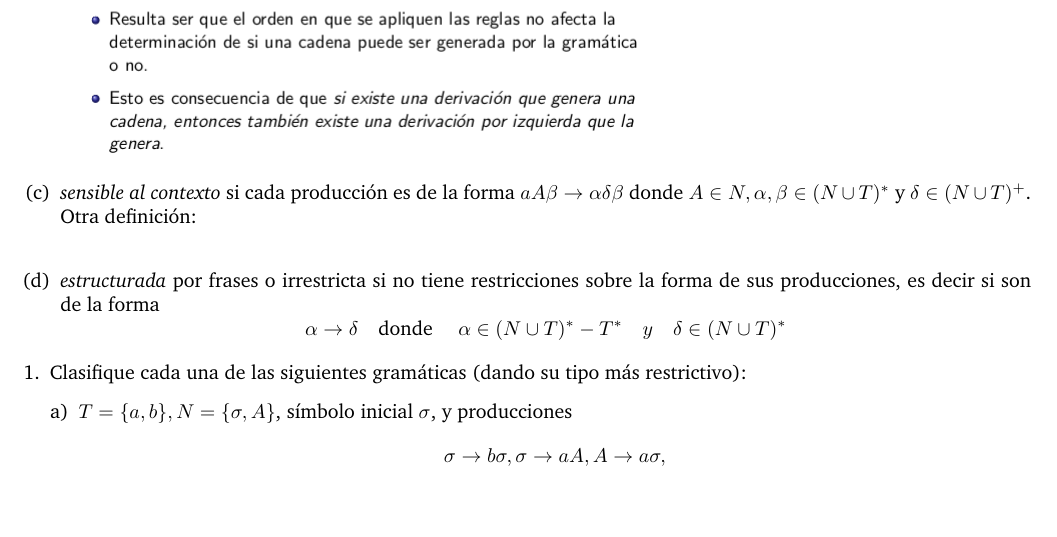
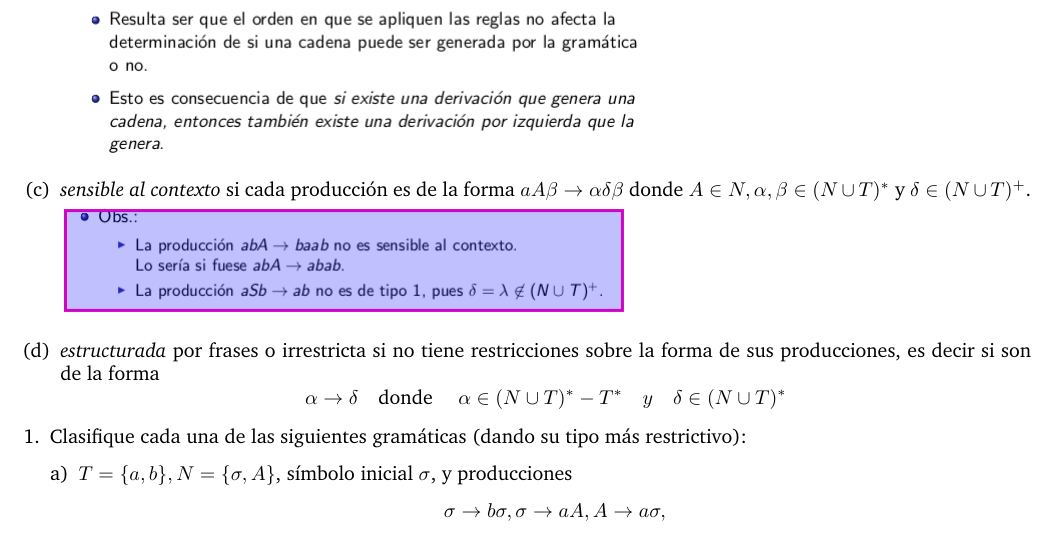
Before and after one commit to allikn0w/lenguajesformales, a LaTeX document (Practicas/P6/Practica6.tex): part of page 2 of 3, cut so that both start at the same text, the shorter picture padded with empty space. Compiled offline with pdfLaTeX.

Commit message:
Edito imágenes

```diff
--- a/Practicas/P6/Practica6.tex
+++ b/Practicas/P6/Practica6.tex
@@ -45,8 +45,8 @@
 \item
   \textit{sensible al contexto} si cada producción es de la forma
     $aA\beta \rightarrow \alpha\delta\beta$ donde $A \in N, \alpha,\beta \in (N \cup T)^*$ y $\delta \in (N \cup T)^+$. \\
-    Otra definición: \\
-\item
+    \includegraphics[scale=0.5]{8.png}
+  \item
     \textit{estructurada} por frases o irrestricta si no tiene restricciones sobre la forma de sus producciones, es decir
    si son de la forma
     \[ \alpha \rightarrow \delta \text{\quad donde \quad} \alpha \in (N \cup T)^* - T^* \quad y \quad \delta \in (N \cup T)^* \]
```
Also changed, not shown: Practicas/P6/Practica6.pdf, Practicas/P6/img/8.png (added), 2 other files.
